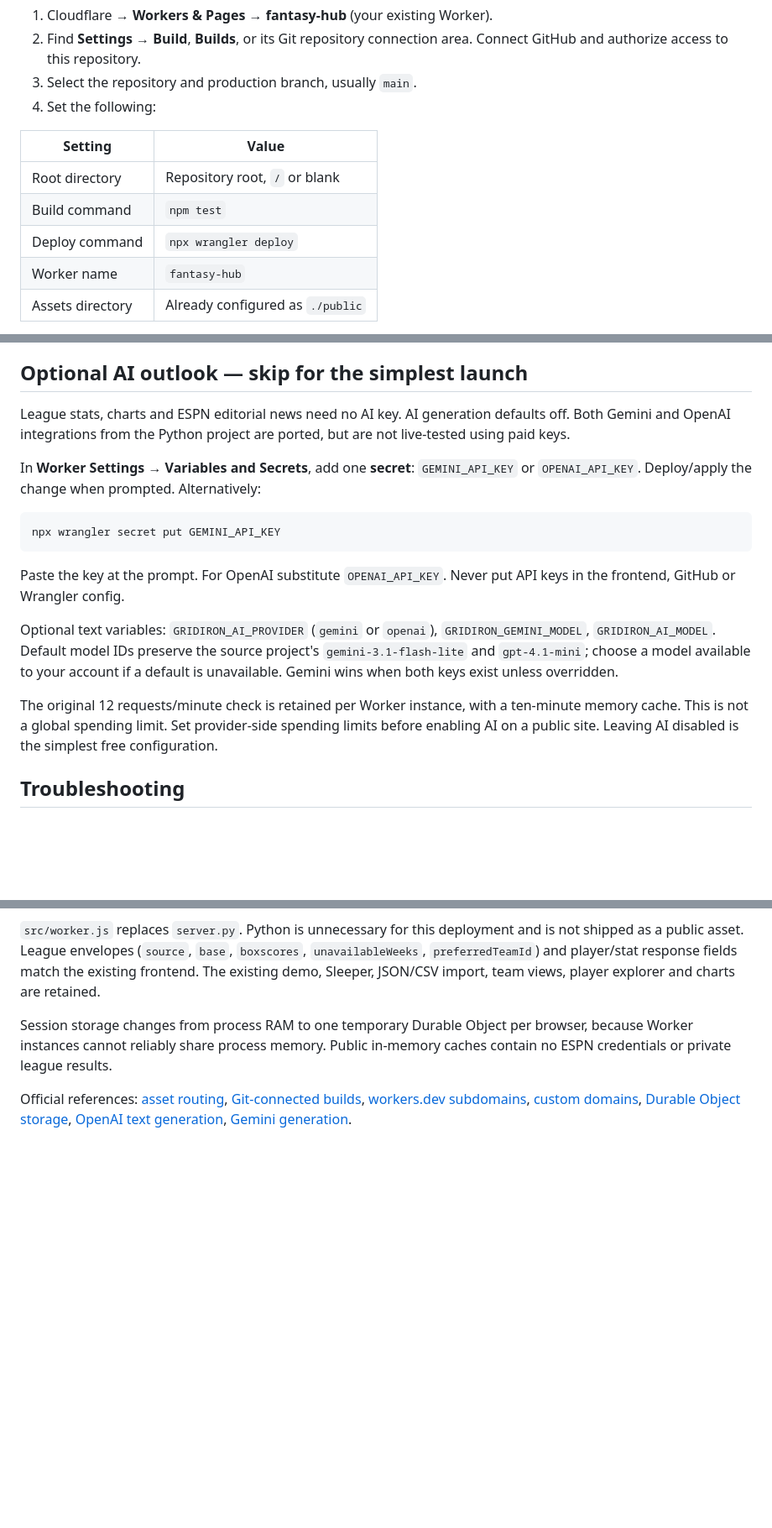
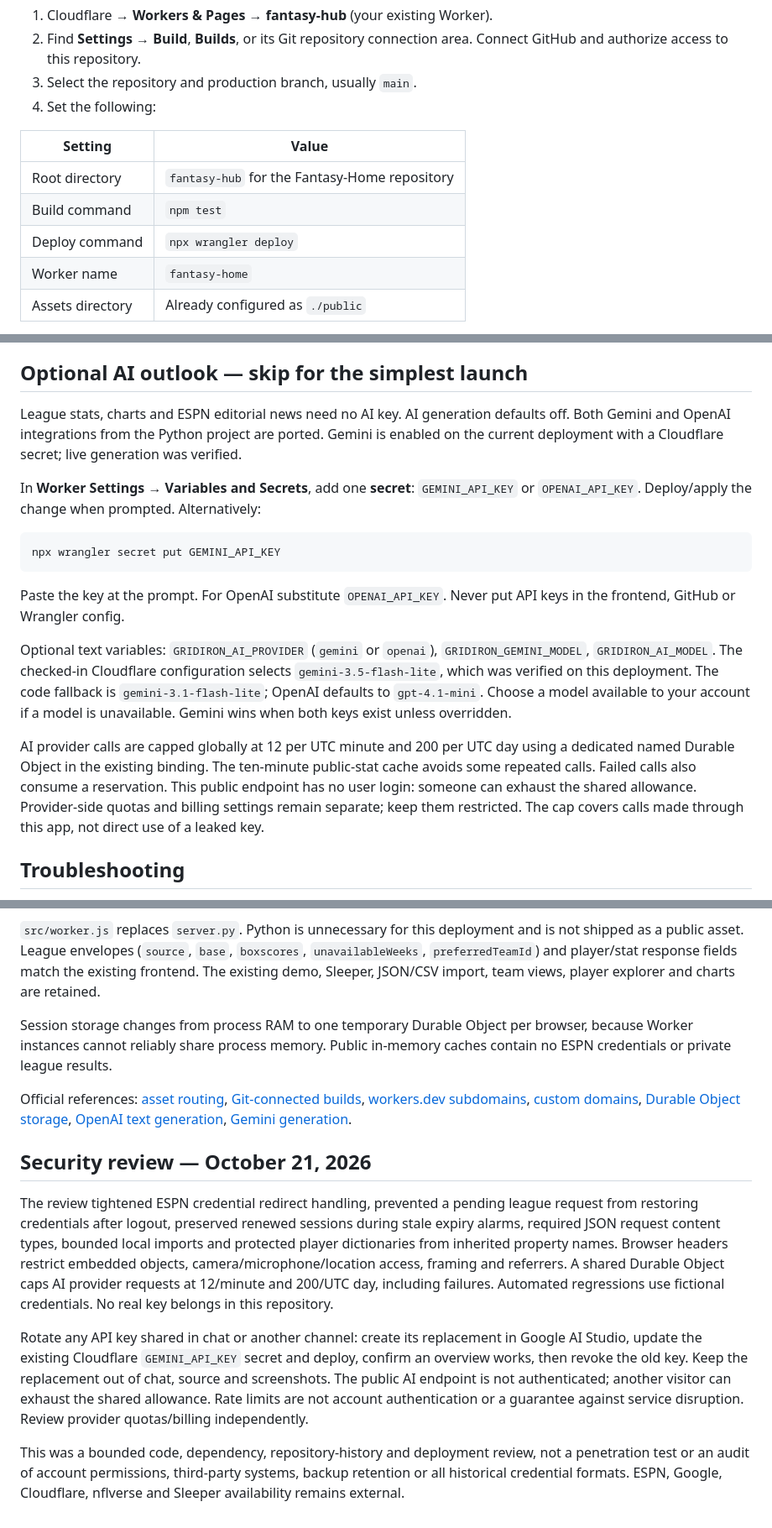
Before and after one commit to marcusjmccarty/Fantasy-Home, a Markdown page: fantasy-hub/README.md, 3 parts joined by grey strips. Shown at 84% size. Drawn GitHub-style; blank space fills up the shorter version.

Commit message:
Document live deployment settings and security review

```diff
--- a/fantasy-hub/README.md
+++ b/fantasy-hub/README.md
@@ -24,10 +26,10 @@ Use a **Worker**, with the complete project, not a static-only Pages upload.
 
 | Setting | Value |
 | --- | --- |
-| Root directory | Repository root, `/` or blank |
+| Root directory | `fantasy-hub` for the Fantasy-Home repository |
 | Build command | `npm test` |
 | Deploy command | `npx wrangler deploy` |
-| Worker name | `fantasy-hub` |
+| Worker name | `fantasy-home` |
 | Assets directory | Already configured as `./public` |
 
 5. Save and deploy. If needed, use **Retry build** or push a README change to trigger the first build. Cloudflare installs dependencies from the package files. No frontend compilation or `dist` folder is needed.
@@ -127,7 +129,7 @@ Replace the example with a domain in your Cloudflare account. Keep `workers_dev:
 
 ## Optional AI outlook — skip for the simplest launch
 
-League stats, charts and ESPN editorial news need no AI key. AI generation defaults off. Both Gemini and OpenAI integrations from the Python project are ported, but are not live-tested using paid keys.
+League stats, charts and ESPN editorial news need no AI key. AI generation defaults off. Both Gemini and OpenAI integrations from the Python project are ported. Gemini is enabled on the current deployment with a Cloudflare secret; live generation was verified.
 
 In **Worker Settings → Variables and Secrets**, add one **secret**: `GEMINI_API_KEY` or `OPENAI_API_KEY`. Deploy/apply the change when prompted. Alternatively:
 
@@ -137,9 +139,9 @@ npx wrangler secret put GEMINI_API_KEY
 
 Paste the key at the prompt. For OpenAI substitute `OPENAI_API_KEY`. Never put API keys in the frontend, GitHub or Wrangler config.
 
-Optional text variables: `GRIDIRON_AI_PROVIDER` (`gemini` or `openai`), `GRIDIRON_GEMINI_MODEL`, `GRIDIRON_AI_MODEL`. Default model IDs preserve the source project's `gemini-3.1-flash-lite` and `gpt-4.1-mini`; choose a model available to your account if a default is unavailable. Gemini wins when both keys exist unless overridden.
+Optional text variables: `GRIDIRON_AI_PROVIDER` (`gemini` or `openai`), `GRIDIRON_GEMINI_MODEL`, `GRIDIRON_AI_MODEL`. The checked-in Cloudflare configuration selects `gemini-3.5-flash-lite`, which was verified on this deployment. The code fallback is `gemini-3.1-flash-lite`; OpenAI defaults to `gpt-4.1-mini`. Choose a model available to your account if a model is unavailable. Gemini wins when both keys exist unless overridden.
 
-The original 12 requests/minute check is retained per Worker instance, with a ten-minute memory cache. This is not a global spending limit. Set provider-side spending limits before enabling AI on a public site. Leaving AI disabled is the simplest free configuration.
+AI provider calls are capped globally at 12 per UTC minute and 200 per UTC day using a dedicated named Durable Object in the existing binding. The ten-minute public-stat cache avoids some repeated calls. Failed calls also consume a reservation. This public endpoint has no user login: someone can exhaust the shared allowance. Provider-side quotas and billing settings remain separate; keep them restricted. The cap covers calls made through this app, not direct use of a leaked key.
 
 ## Troubleshooting
 
@@ -162,3 +164,11 @@ Recovered October 21, 2026 from `Documents/Funz/Websites/Fantasy-Hub/GRIDIRON86-
 Session storage changes from process RAM to one temporary Durable Object per browser, because Worker instances cannot reliably share process memory. Public in-memory caches contain no ESPN credentials or private league results.
 
 Official references: [asset routing](https://developers.cloudflare.com/workers/static-assets/binding/), [Git-connected builds](https://developers.cloudflare.com/workers/ci-cd/builds/configuration/), [workers.dev subdomains](https://developers.cloudflare.com/workers/configuration/routing/workers-dev/), [custom domains](https://developers.cloudflare.com/workers/configuration/routing/custom-domains/), [Durable Object storage](https://developers.cloudflare.com/durable-objects/best-practices/access-durable-objects-storage/), [OpenAI text generation](https://developers.openai.com/api/docs/guides/text), [Gemini generation](https://ai.google.dev/api/generate-content).
+
+## Security review — October 21, 2026
+
+The review tightened ESPN credential redirect handling, prevented a pending league request from restoring credentials after logout, preserved renewed sessions during stale expiry alarms, required JSON request content types, bounded local imports and protected player dictionaries from inherited property names. Browser headers restrict embedded objects, camera/microphone/location access, framing and referrers. A shared Durable Object caps AI provider requests at 12/minute and 200/UTC day, including failures. Automated regressions use fictional credentials. No real key belongs in this repository.
+
+Rotate any API key shared in chat or another channel: create its replacement in Google AI Studio, update the existing Cloudflare `GEMINI_API_KEY` secret and deploy, confirm an overview works, then revoke the old key. Keep the replacement out of chat, source and screenshots. The public AI endpoint is not authenticated; another visitor can exhaust the shared allowance. Rate limits are not account authentication or a guarantee against service disruption. Review provider quotas/billing independently.
+
+This was a bounded code, dependency, repository-history and deployment review, not a penetration test or an audit of account permissions, third-party systems, backup retention or all historical credential formats. ESPN, Google, Cloudflare, nflverse and Sleeper availability remains external.
```
Also changed, not shown: other parts of fantasy-hub/README.md (+2 -0 lines).
